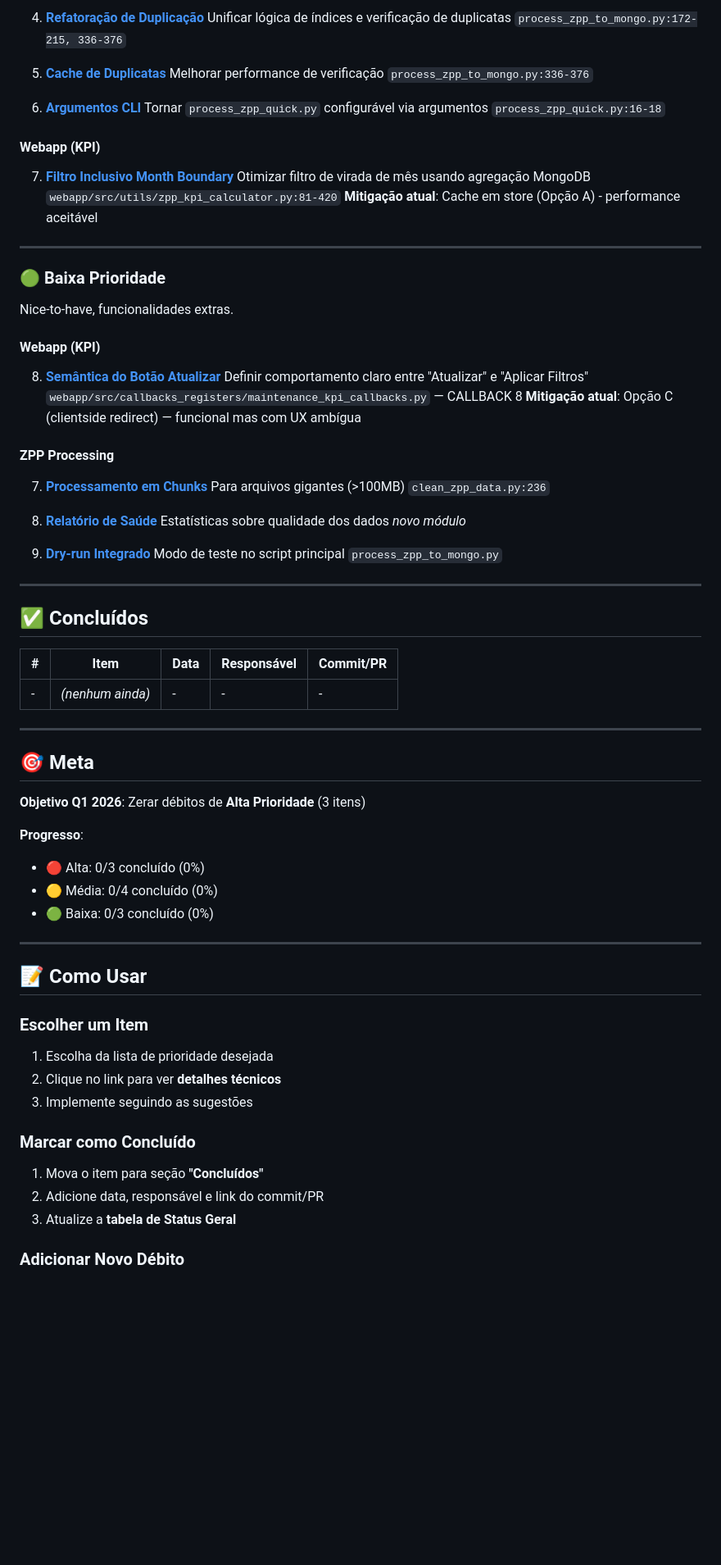
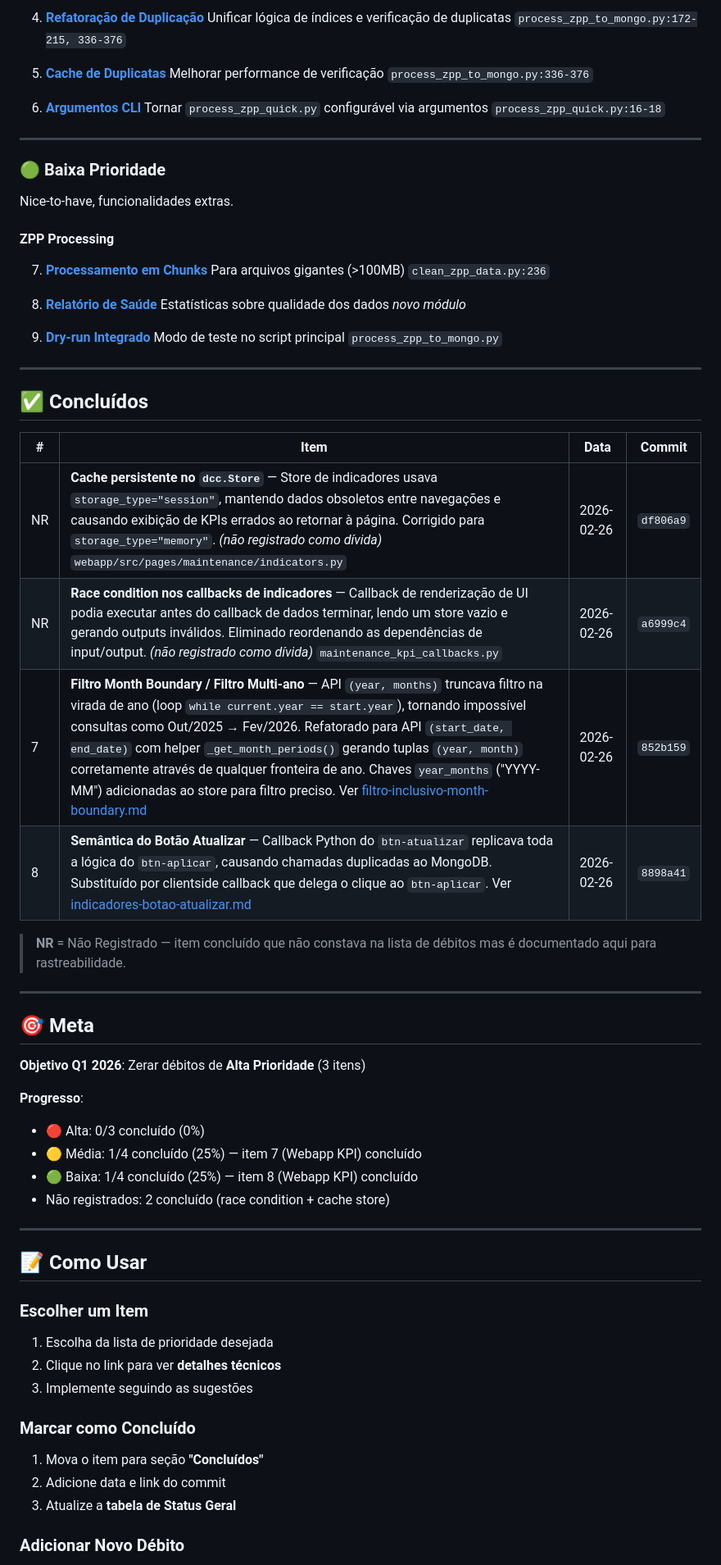
Before and after one commit to EasyTek-Automation/EasyTek-Data, a Markdown page: .dev-docs/technical-debt/README.md, the part around one of its changes. Shown at 82% size. Drawn GitHub-style; blank space fills up the shorter version.

```diff
--- a/.dev-docs/technical-debt/README.md
+++ b/.dev-docs/technical-debt/README.md
@@ -60,25 +60,11 @@ Melhorias de código e performance.
    Tornar `process_zpp_quick.py` configurável via argumentos
    `process_zpp_quick.py:16-18`
 
-#### Webapp (KPI)
-
-7. **[Filtro Inclusivo Month Boundary](./filtro-inclusivo-month-boundary.md)**
-   Otimizar filtro de virada de mês usando agregação MongoDB
-   `webapp/src/utils/zpp_kpi_calculator.py:81-420`
-   **Mitigação atual**: Cache em store (Opção A) - performance aceitável
-
 ---
 
 ### 🟢 Baixa Prioridade
 
 Nice-to-have, funcionalidades extras.
-
-#### Webapp (KPI)
-
-8. **[Semântica do Botão Atualizar](./indicadores-botao-atualizar.md)**
-   Definir comportamento claro entre "Atualizar" e "Aplicar Filtros"
-   `webapp/src/callbacks_registers/maintenance_kpi_callbacks.py` — CALLBACK 8
-   **Mitigação atual**: Opção C (clientside redirect) — funcional mas com UX ambígua
 
 #### ZPP Processing
 
@@ -98,9 +84,14 @@ Nice-to-have, funcionalidades extras.
 
 ## ✅ Concluídos
 
-| # | Item | Data | Responsável | Commit/PR |
-|---|------|------|-------------|-----------|
-| - | *(nenhum ainda)* | - | - | - |
+| # | Item | Data | Commit |
+|---|------|------|--------|
+| NR | **Cache persistente no `dcc.Store`** — Store de indicadores usava `storage_type="session"`, mantendo dados obsoletos entre navegações e causando exibição de KPIs errados ao retornar à página. Corrigido para `storage_type="memory"`. *(não registrado como dívida)* `webapp/src/pages/maintenance/indicators.py` | 2026-02-26 | `df806a9` |
+| NR | **Race condition nos callbacks de indicadores** — Callback de renderização de UI podia executar antes do callback de dados terminar, lendo um store vazio e gerando outputs inválidos. Eliminado reordenando as dependências de input/output. *(não registrado como dívida)* `maintenance_kpi_callbacks.py` | 2026-02-26 | `a6999c4` |
+| 7 | **Filtro Month Boundary / Filtro Multi-ano** — API `(year, months)` truncava filtro na virada de ano (loop `while current.year == start.year`), tornando impossível consultas como Out/2025 → Fev/2026. Refatorado para API `(start_date, end_date)` com helper `_get_month_periods()` gerando tuplas `(year, month)` corretamente através de qualquer fronteira de ano. Chaves `year_months` ("YYYY-MM") adicionadas ao store para filtro preciso. Ver [filtro-inclusivo-month-boundary.md](./filtro-inclusivo-month-boundary.md) | 2026-02-26 | `852b159` |
+| 8 | **Semântica do Botão Atualizar** — Callback Python do `btn-atualizar` replicava toda a lógica do `btn-aplicar`, causando chamadas duplicadas ao MongoDB. Substituído por clientside callback que delega o clique ao `btn-aplicar`. Ver [indicadores-botao-atualizar.md](./indicadores-botao-atualizar.md) | 2026-02-26 | `8898a41` |
+
+> **NR** = Não Registrado — item concluído que não constava na lista de débitos mas é documentado aqui para rastreabilidade.
 
 ---
 
@@ -110,8 +101,9 @@ Nice-to-have, funcionalidades extras.
 
 **Progresso**:
 - 🔴 Alta: 0/3 concluído (0%)
-- 🟡 Média: 0/4 concluído (0%)
-- 🟢 Baixa: 0/3 concluído (0%)
+- 🟡 Média: 1/4 concluído (25%) — item 7 (Webapp KPI) concluído
+- 🟢 Baixa: 1/4 concluído (25%) — item 8 (Webapp KPI) concluído
+- Não registrados: 2 concluído (race condition + cache store)
 
 ---
 
@@ -126,7 +118,7 @@ Nice-to-have, funcionalidades extras.
 ### Marcar como Concluído
 
 1. Mova o item para seção **"Concluídos"**
-2. Adicione data, responsável e link do commit/PR
+2. Adicione data e link do commit
 3. Atualize a **tabela de Status Geral**
 
 ### Adicionar Novo Débito
```
Also changed, not shown: other parts of .dev-docs/technical-debt/README.md (+2 -2 lines), .dev-docs/plans/node-red-edge-sync-architecture-no-internet.md (added, +272 -0 lines), .dev-docs/plans/node-red-edge-sync-architecture.md (added, +183 -0 lines).
